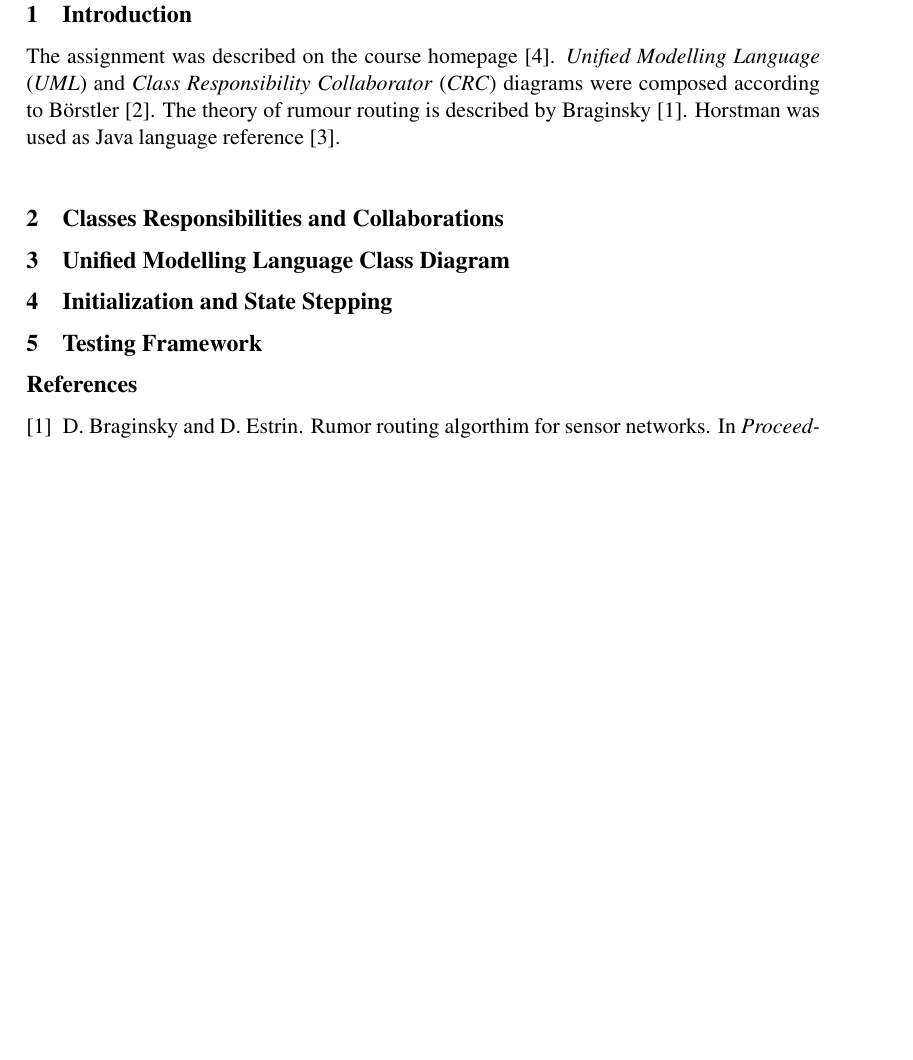
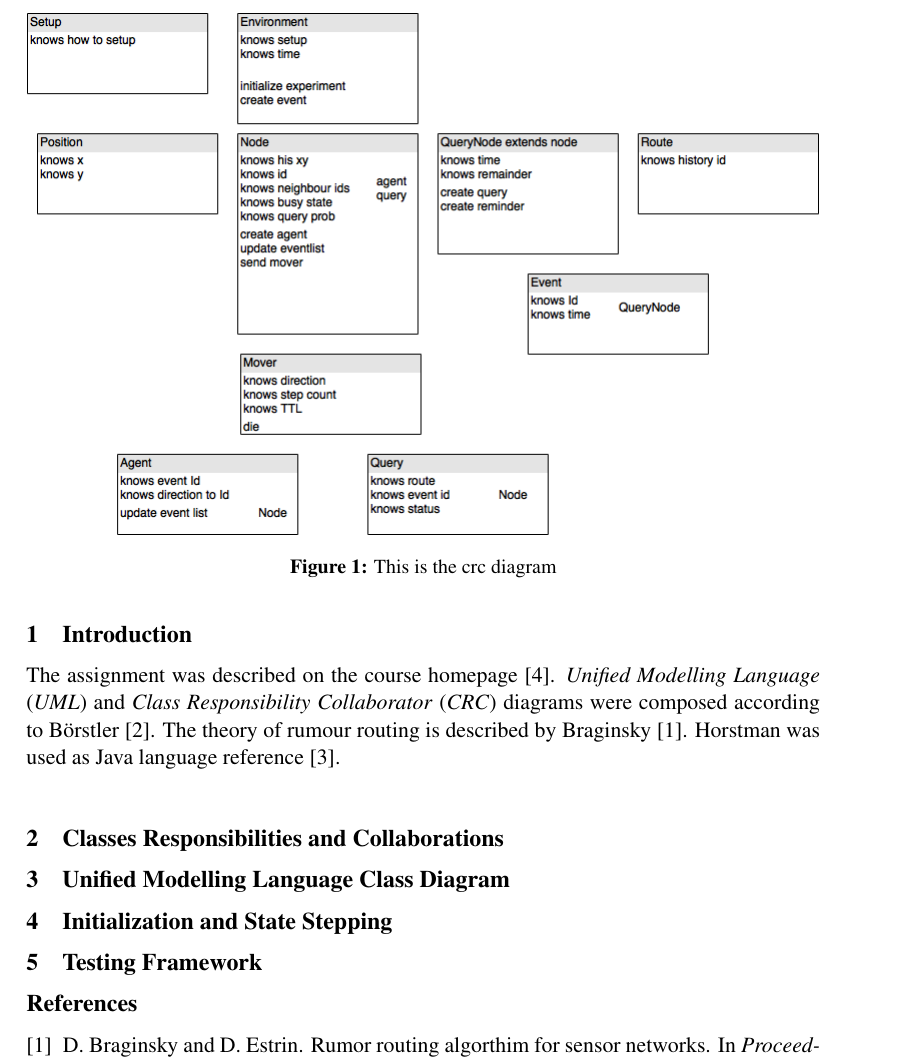
Before and after one commit to lorenzgerber/report1_rumour_routing, a LaTeX document (report.tex): part of page 3 of 3 before the commit and part of page 3 of 4 after it, cut at the place of the change, the shorter picture padded with empty space. Compiled offline with pdfLaTeX.

Commit message:
draft of crc diagram added

```diff
--- a/report.tex
+++ b/report.tex
@@ -79,6 +79,12 @@ The assignment was described on the course homepage
 
 \section{Classes Responsibilities and Collaborations}
 
+\begin{figure}
+\centering
+\includegraphics[width=\textwidth]{crc.png}
+\caption{This is the crc diagram}
+\label{fig:crc}
+\end{figure}
 
 \section{Unified Modelling Language Class Diagram}
 
```
Also changed, not shown: crc.png (added), report.pdf.
